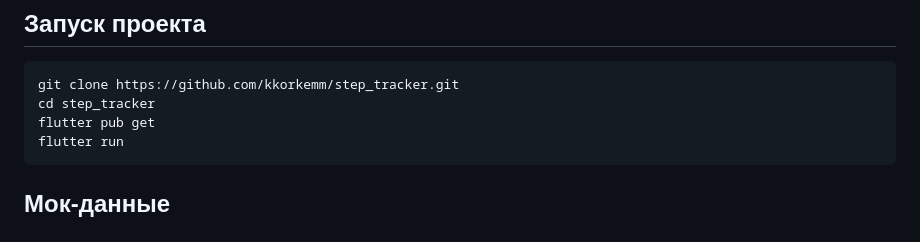
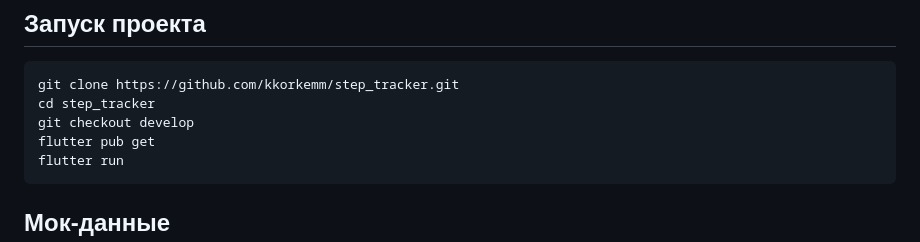
Before and after one commit to kkorkemm/step_tracker, a Markdown page: README.md, the part around the change. Drawn GitHub-style.

````diff
--- a/README.md
+++ b/README.md
@@ -36,6 +36,7 @@
   ```
 git clone https://github.com/kkorkemm/step_tracker.git
 cd step_tracker
+git checkout develop
 flutter pub get
 flutter run
 ```
````
